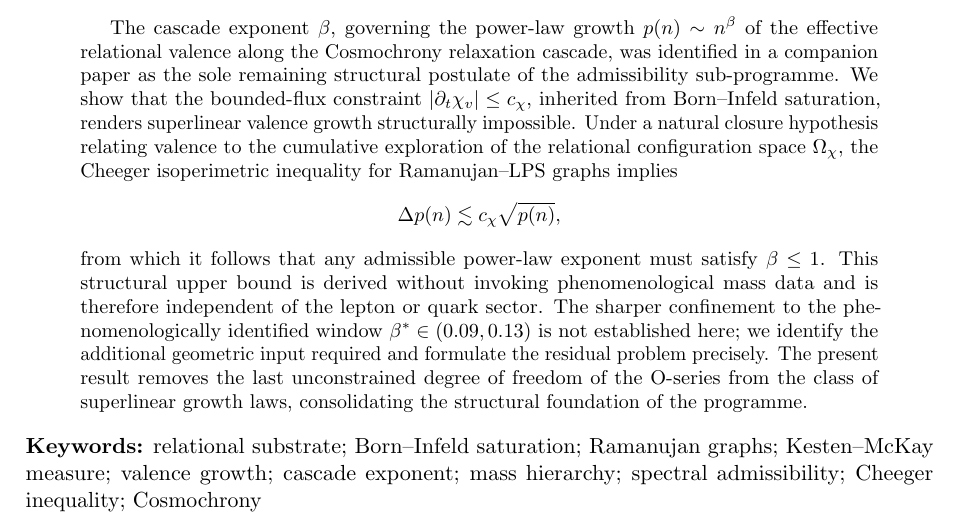
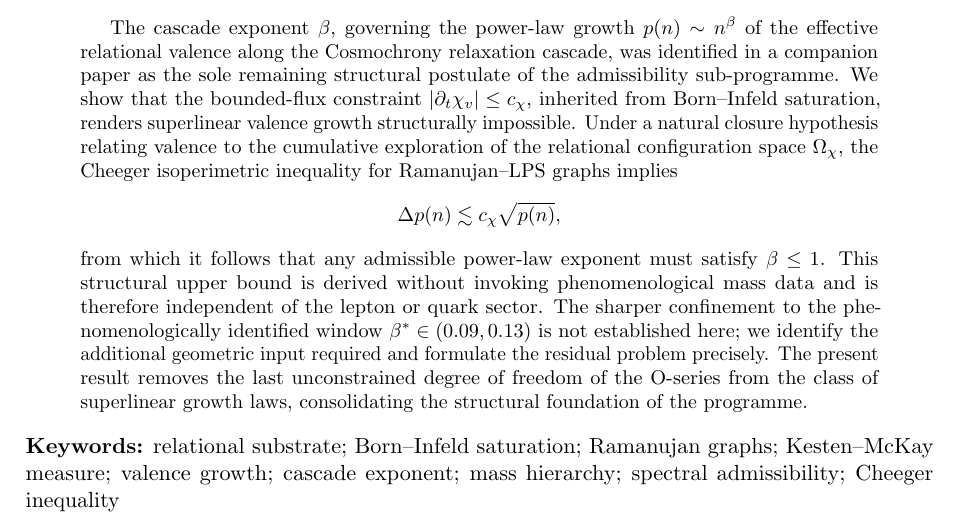
Before and after one commit to Cosmochrony/spectral-o4, a LaTeX paper (tex/SpectralO4.tex): part of page 1 of 13, cut so that both start at the same text. Compiled offline with pdfLaTeX.

Commit message:
Simplify title formatting, remove extraneous keyword, and tidy introductory section in "SpectralO4.tex".

```diff
--- a/tex/SpectralO4.tex
+++ b/tex/SpectralO4.tex
@@ -20,8 +20,7 @@
 \theoremstyle{remark}
 \newtheorem{remark}[theorem]{Remark}
 
-\title{Subdiffusive Valence Growth under Bounded Relational Flux:\\
-Structural Derivation of the Cascade Exponent $\beta$}
+\title{Subdiffusive Valence Growth under Bounded Relational Flux: Structural Derivation of the Cascade Exponent $\beta$}
 \author{J\'er\^ome Beau\\
 \small Independent Researcher; jerome.beau@cosmochrony.org}
 \date{March 2026}
@@ -56,7 +55,7 @@ Structural Derivation of the Cascade Exponent $\beta$}
 
   \noindent\textbf{Keywords:} relational substrate; Born--Infeld saturation; Ramanujan graphs;
   Kesten--McKay measure; valence growth; cascade exponent; mass hierarchy; spectral admissibility;
-  Cheeger inequality; Cosmochrony
+  Cheeger inequality
 
   \clearpage
   \tableofcontents
```
Also changed, not shown: tex/SpectralO4.tex (1 more changed lines).
